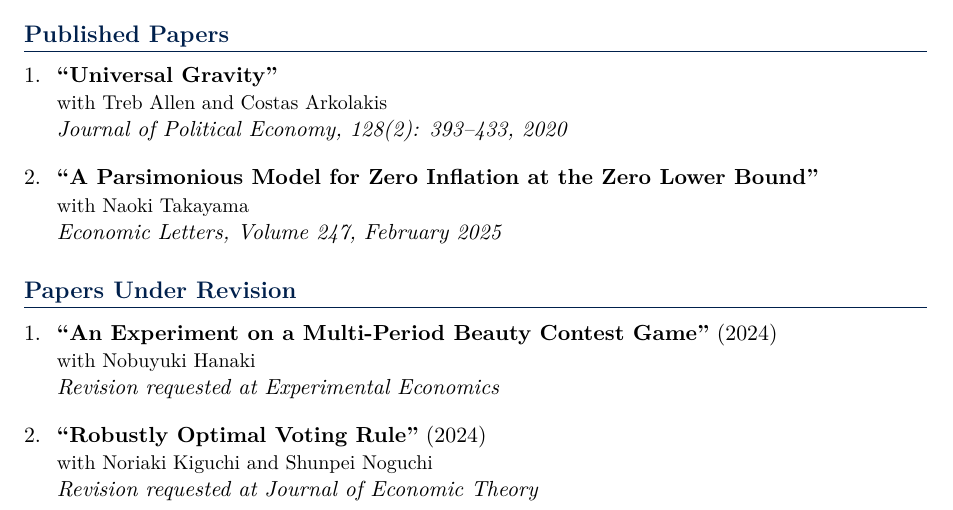
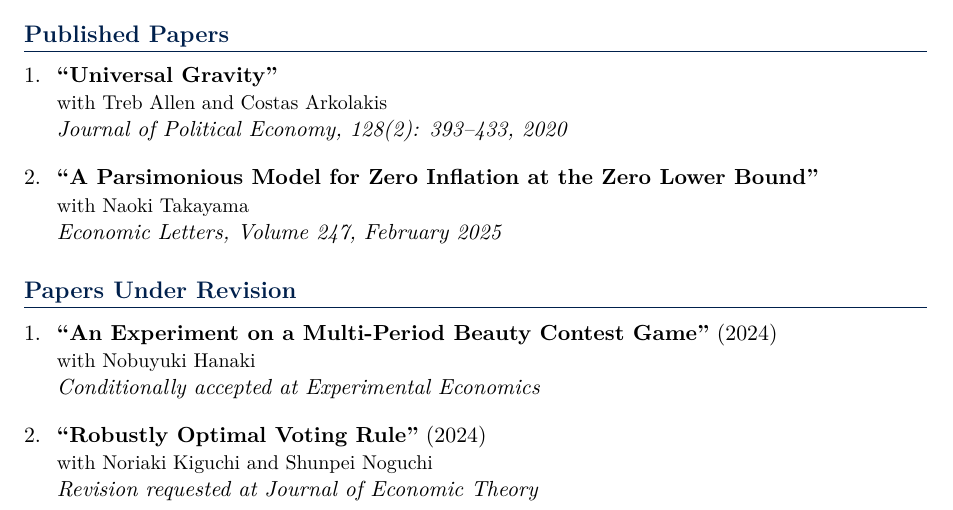
Before and after one commit to yuta-takahashi-1211/yuta-takahashi-1211.github.io, a LaTeX CV (cv/cv.tex): part of page 1 of 2, cut so that both start at the same text. Compiled offline with XeLaTeX.

Commit message:
Update Beauty Contest paper status to conditionally accepted at Experimental Economics
https://claude.ai/code/session_01EaKVDyFv8hCFGwLrvd7Zig

```diff
--- a/cv/cv.tex
+++ b/cv/cv.tex
@@ -145,7 +145,7 @@
 \begin{enumerate}[leftmargin=*, labelsep=8pt, itemsep=6pt]
     \item \textbf{``An Experiment on a Multi-Period Beauty Contest Game''} (2024)\\
     {\small with Nobuyuki Hanaki}\\
-    \textit{Revision requested at Experimental Economics}
+    \textit{Conditionally accepted at Experimental Economics}
 
     \item \textbf{``Robustly Optimal Voting Rule''} (2024)\\
     {\small with Noriaki Kiguchi and Shunpei Noguchi}\\
```
Also changed, not shown: _pages/research.md (+1 -1 lines).
